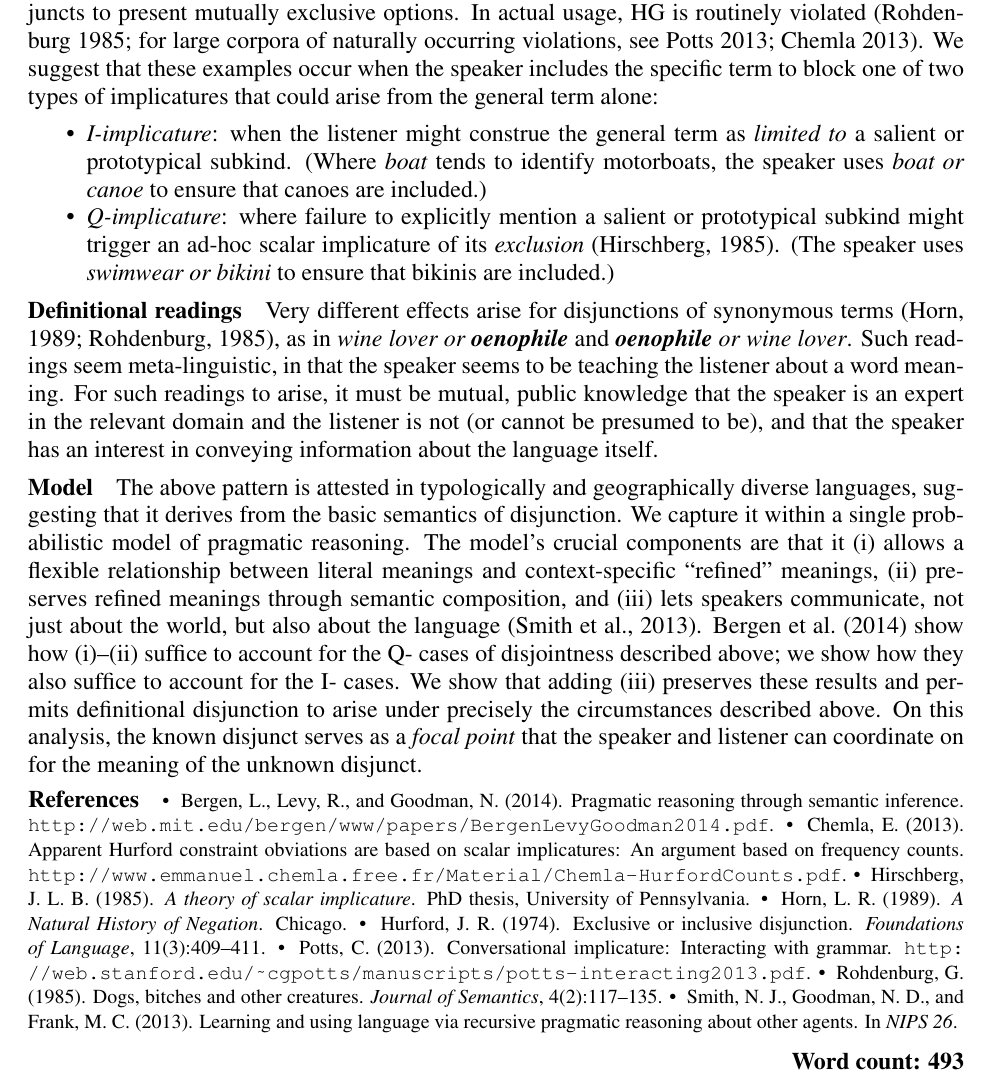
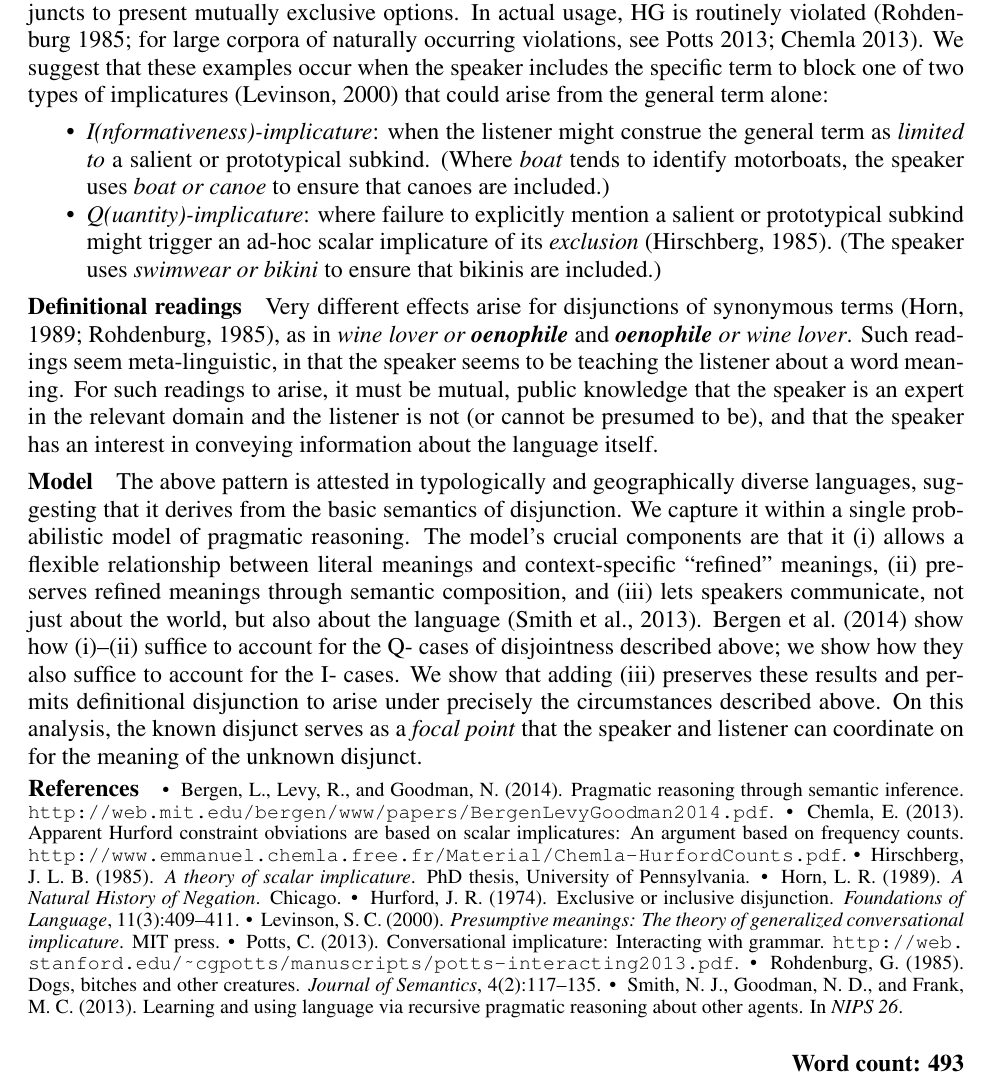
Before and after one commit to rlevy/pragmatic_disjunction, a LaTeX document (lsa2015/levy-potts-lsa2015-abstract.tex): part of the page, cut so that both start at the same text. Compiled offline with pdfLaTeX.

Commit message:
Roger tweaked a bit more

```diff
--- a/lsa2015/levy-potts-lsa2015-abstract.tex
+++ b/lsa2015/levy-potts-lsa2015-abstract.tex
@@ -25,7 +25,7 @@
 \cfoot{}
 \rfoot{\textbf{Word count: 493}}
 \renewcommand{\headrulewidth}{0pt}
-\renewcommand{\baselinestretch}{0.96}
+\renewcommand{\baselinestretch}{0.95}
 
 \begin{document}
 
@@ -50,17 +50,17 @@ is routinely violated (\citealt{Rohdenburg:1985}; for large corpora of
 naturally occurring violations, see
 \citealt{Potts13MICH,Chemla-HurfordCounts}).  We suggest that these
 examples occur when the speaker includes the specific term to block
-one of two types of implicatures that could arise from the general
+one of two types of implicatures \citep{levinson:2000} that could arise from the general
 term alone:
 
 \begin{itemize}
-\item \tech{I-implicature}: when the listener might
+\item \tech{I(nformativeness)-implicature}: when the listener might
   construe the general term as \emph{limited to} a salient or prototypical
   subkind. (Where \word{boat} tends to identify motorboats, the
   speaker uses \emph{boat or canoe} to ensure that
   canoes are included.)
 
-\item \tech{Q-implicature}: where failure to explicitly mention a
+\item \tech{Q(uantity)-implicature}: where failure to explicitly mention a
   salient or prototypical subkind might trigger an ad-hoc scalar
   implicature of its \emph{exclusion} \citep{hirschberg:1985}. (The
   speaker uses \emph{swimwear or bikini} to ensure that bikinis are included.)
@@ -107,7 +107,7 @@ listener can coordinate on for the meaning of the unknown disjunct.
 }{\endinparaenum}
 
 \bibliographystyle{apalike}
-\begin{spacing}{0.85}
+\begin{spacing}{0.75}
 \bibliography{levy-potts-lsa2015-bib}
 \end{spacing}
 
```
